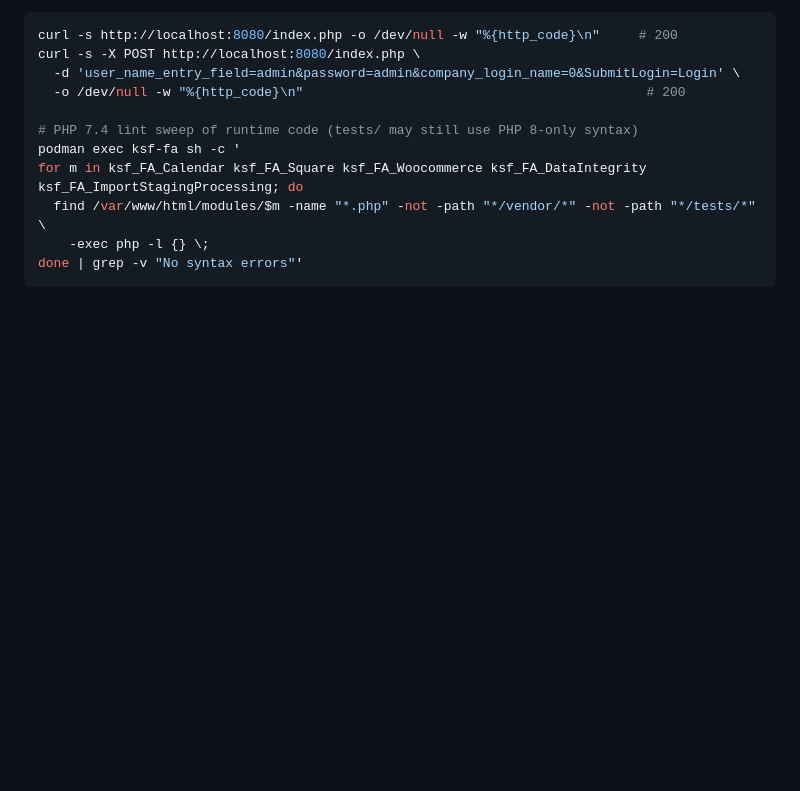
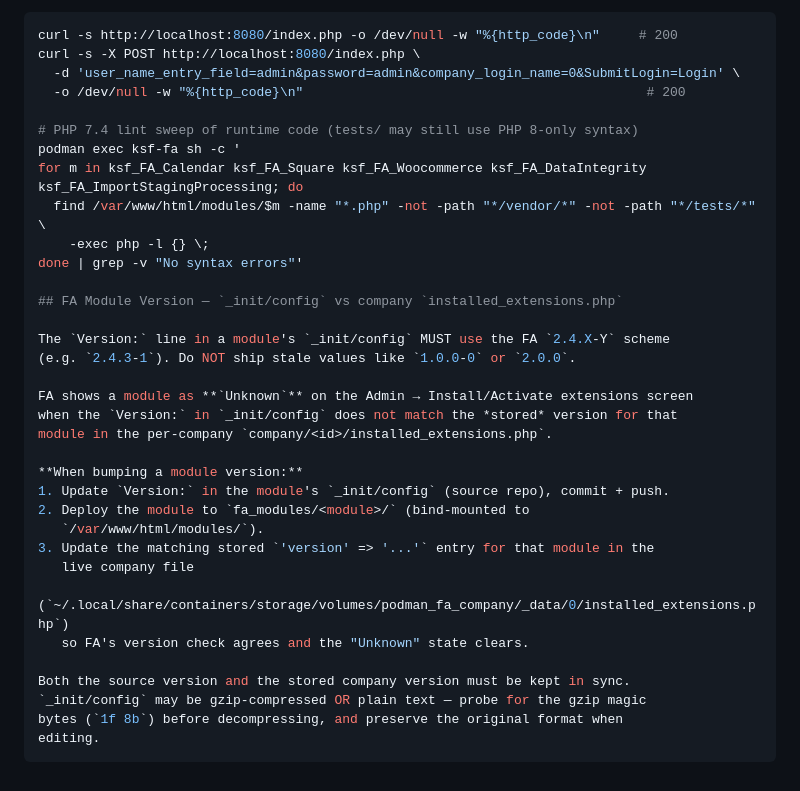
Before and after one commit to ksfraser/ksf_Infrastructure, a Markdown page: AGENTS_APPENDIX.md, the part around the change. Drawn GitHub-style; blank space fills up the shorter version.

Commit message:
docs(appendix): note _init/config vs installed_extensions.php version sync

````diff
--- a/AGENTS_APPENDIX.md
+++ b/AGENTS_APPENDIX.md
@@ -91,4 +91,27 @@ for m in ksf_FA_Calendar ksf_FA_Square ksf_FA_Woocommerce ksf_FA_DataIntegrity k
   find /var/www/html/modules/$m -name "*.php" -not -path "*/vendor/*" -not -path "*/tests/*" \
     -exec php -l {} \;
 done | grep -v "No syntax errors"'
+
+## FA Module Version — `_init/config` vs company `installed_extensions.php`
+
+The `Version:` line in a module's `_init/config` MUST use the FA `2.4.X-Y` scheme
+(e.g. `2.4.3-1`). Do NOT ship stale values like `1.0.0-0` or `2.0.0`.
+
+FA shows a module as **`Unknown`** on the Admin → Install/Activate extensions screen
+when the `Version:` in `_init/config` does not match the *stored* version for that
+module in the per-company `company/<id>/installed_extensions.php`.
+
+**When bumping a module version:**
+1. Update `Version:` in the module's `_init/config` (source repo), commit + push.
+2. Deploy the module to `fa_modules/<module>/` (bind-mounted to
+   `/var/www/html/modules/`).
+3. Update the matching stored `'version' => '...'` entry for that module in the
+   live company file
+   (`~/.local/share/containers/storage/volumes/podman_fa_company/_data/0/installed_extensions.php`)
+   so FA's version check agrees and the "Unknown" state clears.
+
+Both the source version and the stored company version must be kept in sync.
+`_init/config` may be gzip-compressed OR plain text — probe for the gzip magic
+bytes (`1f 8b`) before decompressing, and preserve the original format when
+editing.
 ```
````
